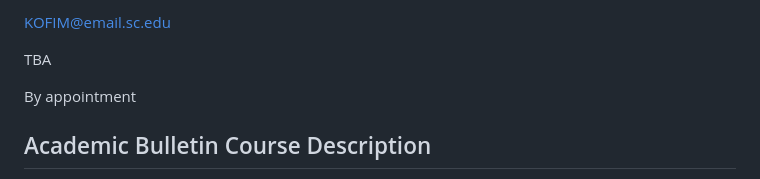
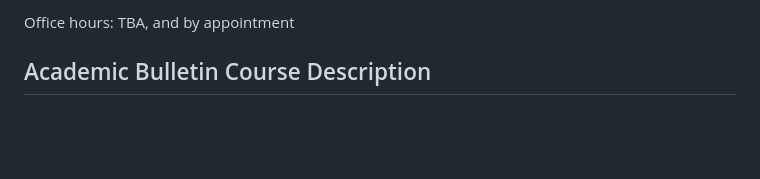
Before and after one commit to feilong/PSYC220, a Markdown page: syllabus/PSYC220_011_012_syllabus_Ma_Fall2026.md, the part around one of its changes. Drawn GitHub-style; blank space fills up the shorter version.

```diff
--- a/syllabus/PSYC220_011_012_syllabus_Ma_Fall2026.md
+++ b/syllabus/PSYC220_011_012_syllabus_Ma_Fall2026.md
@@ -48,9 +48,5 @@ Barnwell 510
 
-<KOFIM@email.sc.edu>
-
-TBA
-
-By appointment
+Office hours: TBA, and by appointment
 
 ## Academic Bulletin Course Description
 
```
Also changed, not shown: other parts of syllabus/PSYC220_011_012_syllabus_Ma_Fall2026.md (+16 -16 lines).
